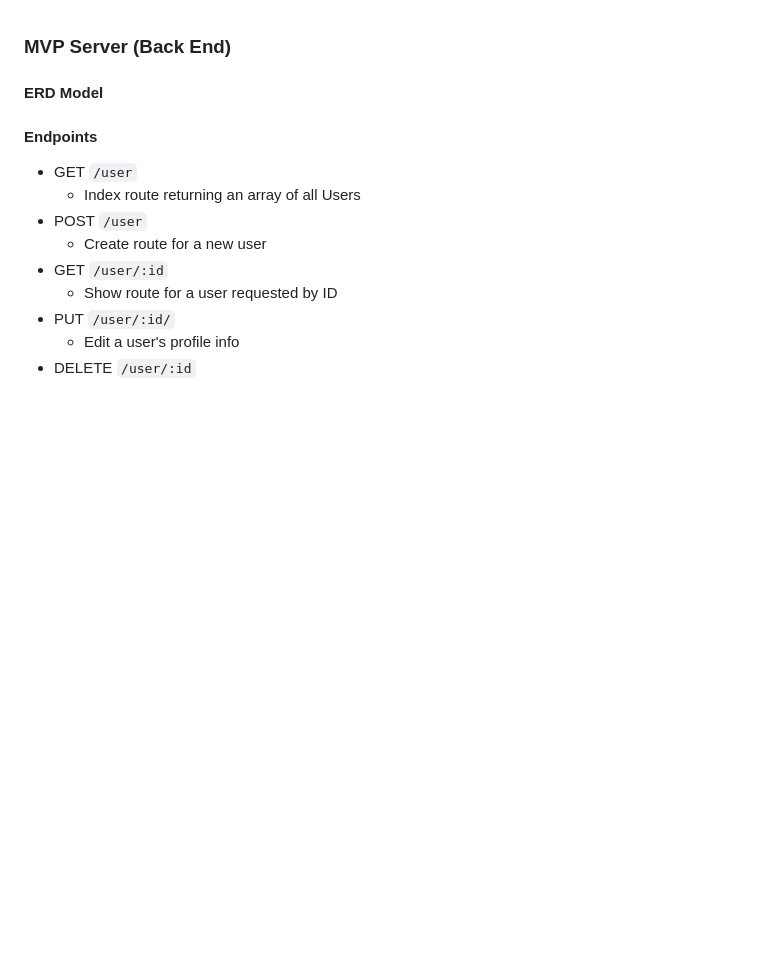
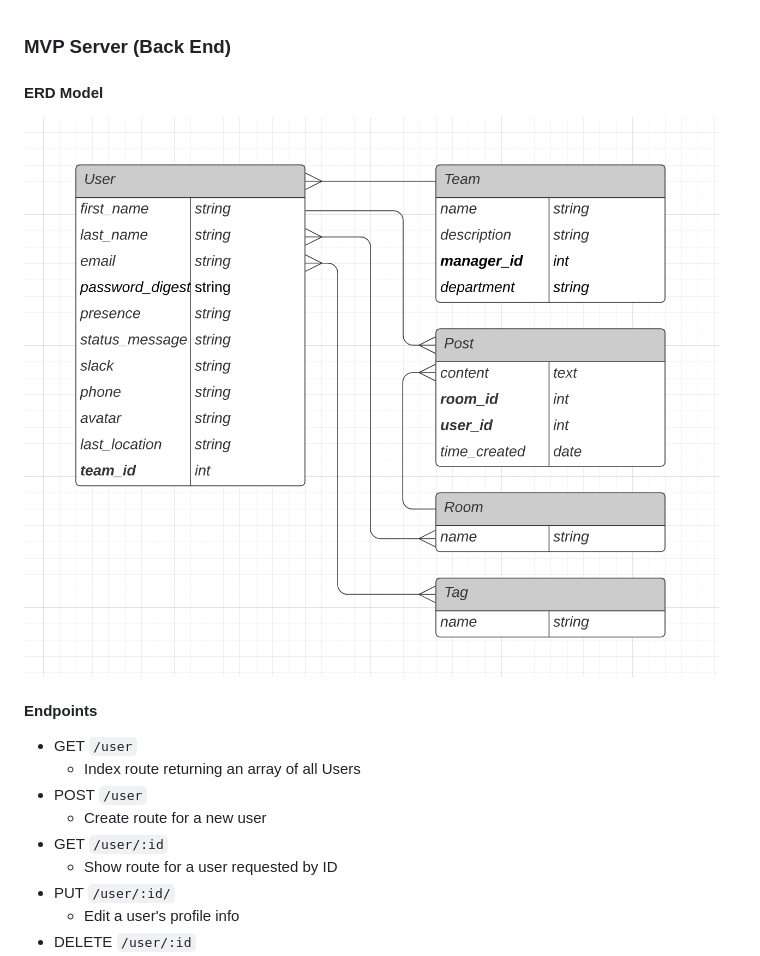
Before and after one commit to ehighberg/fetch, a Markdown page: README.md, the part around the change. Rendered like a GitHub page; pictures changed too: erd.png (added); blank space fills up the shorter version.

Commit message:
added ERD to readme

```diff
--- a/README.md
+++ b/README.md
@@ -91,7 +91,7 @@ _Our MVP is ._
 ### MVP Server (Back End)
 
 #### ERD Model
-
+![ERD Model](./erd.png)
 
 
 #### Endpoints
```
Also changed, not shown: 2 other files.
